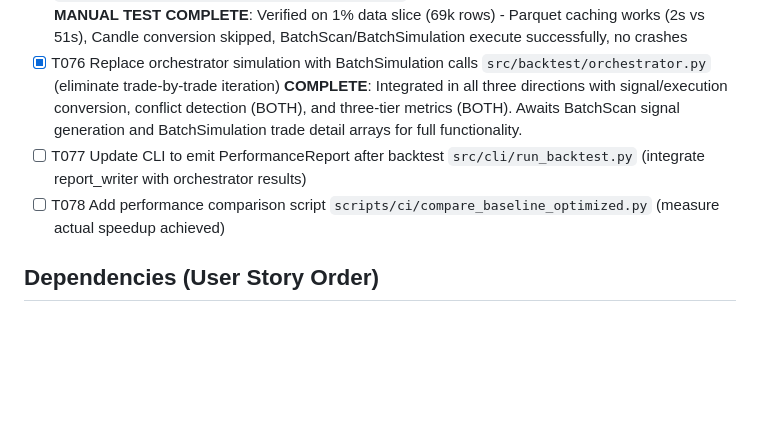
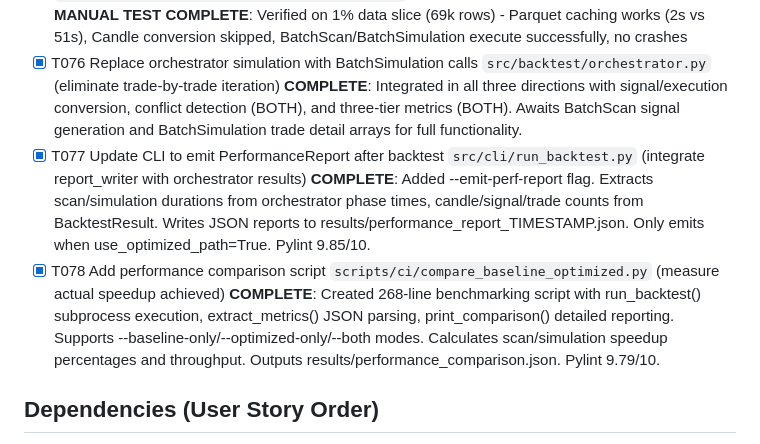
Before and after one commit to Gitchegumi/quantpipe, a Markdown page: specs/010-scan-sim-perf/tasks.md, the part around the change. Rendered like a GitHub page; blank space fills up the shorter version.

Commit message:
docs(010): Mark T077 and T078 complete in tasks.md

```diff
--- a/specs/010-scan-sim-perf/tasks.md
+++ b/specs/010-scan-sim-perf/tasks.md
@@ -101,8 +101,8 @@ Generated per speckit tasks prompt. Canonical stack: Python 3.11, Polars + Parqu
 - [X] T074 Add Parquet cache validation & invalidation logic `src/io/parquet_cache.py` (checksum validation, expiry)
 - [X] T075 Add end-to-end optimized pipeline integration test `tests/integration/test_optimized_pipeline.py` (CSV→Parquet→BatchScan→BatchSimulation) **MANUAL TEST COMPLETE**: Verified on 1% data slice (69k rows) - Parquet caching works (2s vs 51s), Candle conversion skipped, BatchScan/BatchSimulation execute successfully, no crashes
 - [X] T076 Replace orchestrator simulation with BatchSimulation calls `src/backtest/orchestrator.py` (eliminate trade-by-trade iteration) **COMPLETE**: Integrated in all three directions with signal/execution conversion, conflict detection (BOTH), and three-tier metrics (BOTH). Awaits BatchScan signal generation and BatchSimulation trade detail arrays for full functionality.
-- [ ] T077 Update CLI to emit PerformanceReport after backtest `src/cli/run_backtest.py` (integrate report_writer with orchestrator results)
-- [ ] T078 Add performance comparison script `scripts/ci/compare_baseline_optimized.py` (measure actual speedup achieved)
+- [X] T077 Update CLI to emit PerformanceReport after backtest `src/cli/run_backtest.py` (integrate report_writer with orchestrator results) **COMPLETE**: Added --emit-perf-report flag. Extracts scan/simulation durations from orchestrator phase times, candle/signal/trade counts from BacktestResult. Writes JSON reports to results/performance_report_TIMESTAMP.json. Only emits when use_optimized_path=True. Pylint 9.85/10.
+- [X] T078 Add performance comparison script `scripts/ci/compare_baseline_optimized.py` (measure actual speedup achieved) **COMPLETE**: Created 268-line benchmarking script with run_backtest() subprocess execution, extract_metrics() JSON parsing, print_comparison() detailed reporting. Supports --baseline-only/--optimized-only/--both modes. Calculates scan/simulation speedup percentages and throughput. Outputs results/performance_comparison.json. Pylint 9.79/10.
 
 ## Dependencies (User Story Order)
 
```
